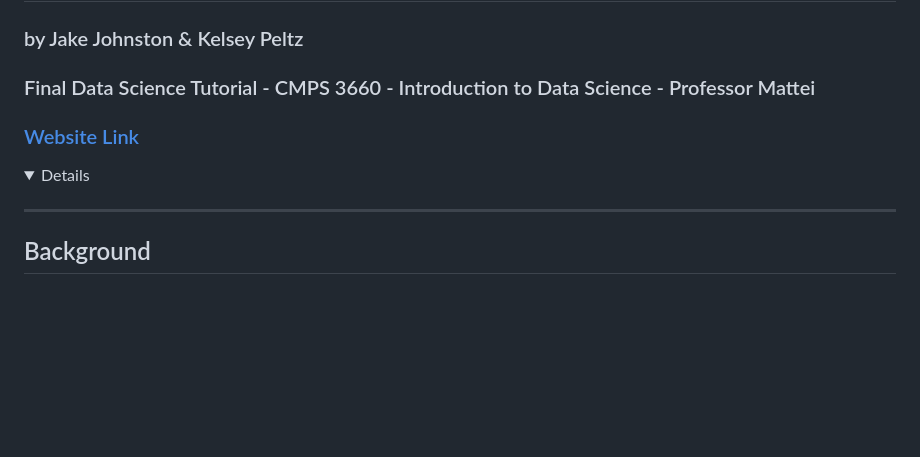
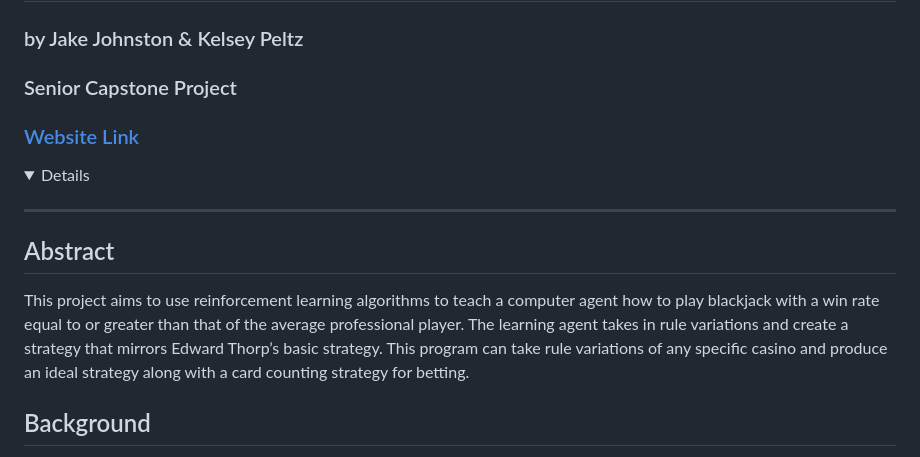
Before and after one commit to kelseypeltz/BlackjackProject, a Markdown page: README.md, the part around the change. Rendered like a GitHub page; blank space fills up the shorter version.

```diff
--- a/README.md
+++ b/README.md
@@ -2,7 +2,7 @@
 > ![image](https://user-images.githubusercontent.com/69976409/195754514-06dcba6c-7ea4-42da-a3d8-8f334194c1f8.png)
 # Beating Blackjack
 ### by Jake Johnston & Kelsey Peltz
-### Final Data Science Tutorial - CMPS 3660 - Introduction to Data Science - Professor Mattei
+### Senior Capstone Project
 ### [Website Link](https://jakeriverj.github.io/BlackjackProject/)
 <details open="open">
 
@@ -11,6 +11,9 @@
 </details>
 
 ---
+## Abstract
+This project aims to use reinforcement learning algorithms to teach a computer agent how to play blackjack with a win rate equal to or greater than that of the average professional player. The learning agent takes in rule variations and create a strategy that mirrors Edward Thorp’s basic strategy. This program can take rule variations of any specific casino and produce an ideal strategy along with a card counting strategy for betting.
+
 ## Background
 This project aims to explore how blackjack rule variation affects the house's edge when a player is using basic strategy. The house edge is the percentage a casino will win over the player. In other words, the house edge is the ratio of the players' average loss to their initial bets. In 1962 Edward Thorp created a basic strategy for blackjack that produces an almost even game (house edge of 0.55%) when played with general casino rules. In a game with general casino rules, it is assumed that the house uses 6 decks with the following rules: double on any first 2 cards, no double after splitting, resplit all pairs except Aces, dealer stands on soft 17, and no surrender. The problem we found was when the rules vary from the general casino rules, the house edge changes, giving a naive player using basic strategy the false assumption that it is an almost even game. In this project, we attempt to model how rule variations affect the house edge to allow players to estimate their true disadvantage (or advantage) when using basic strategy.
 
```
